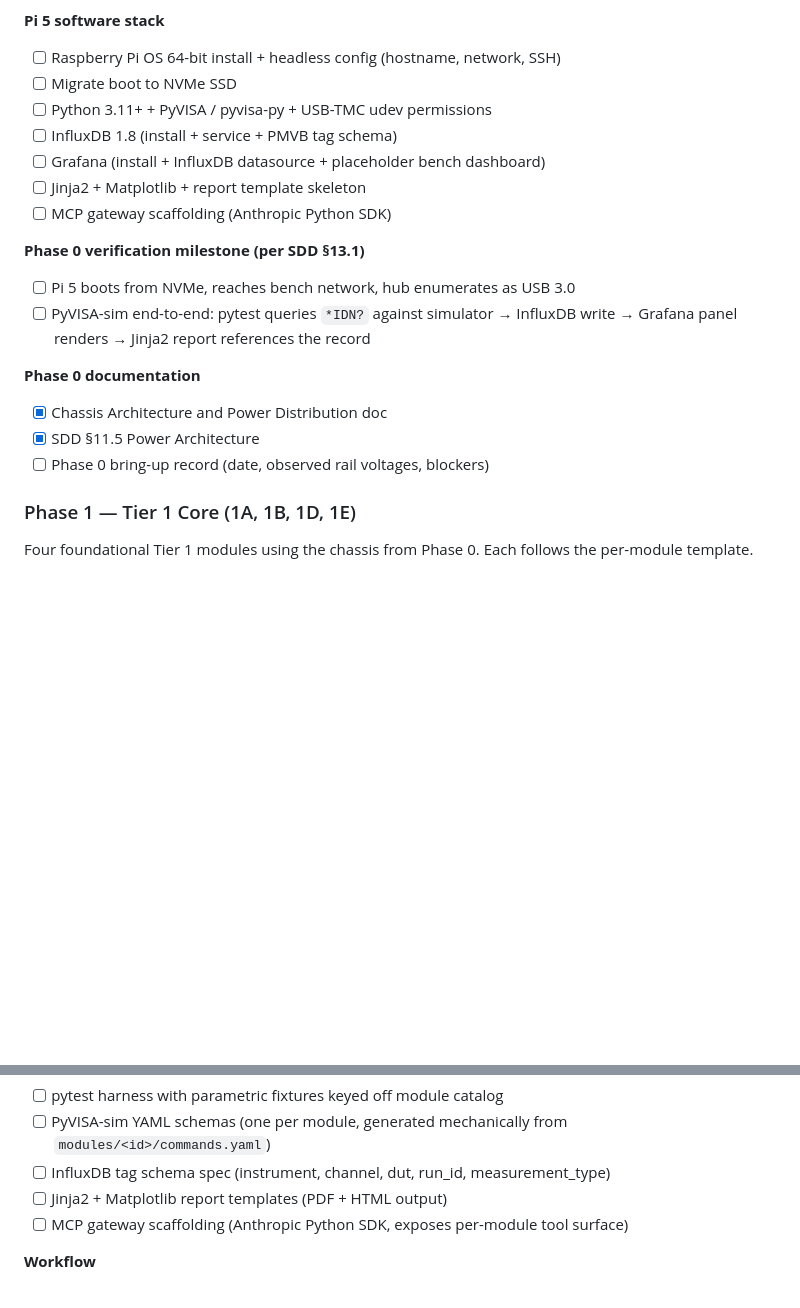
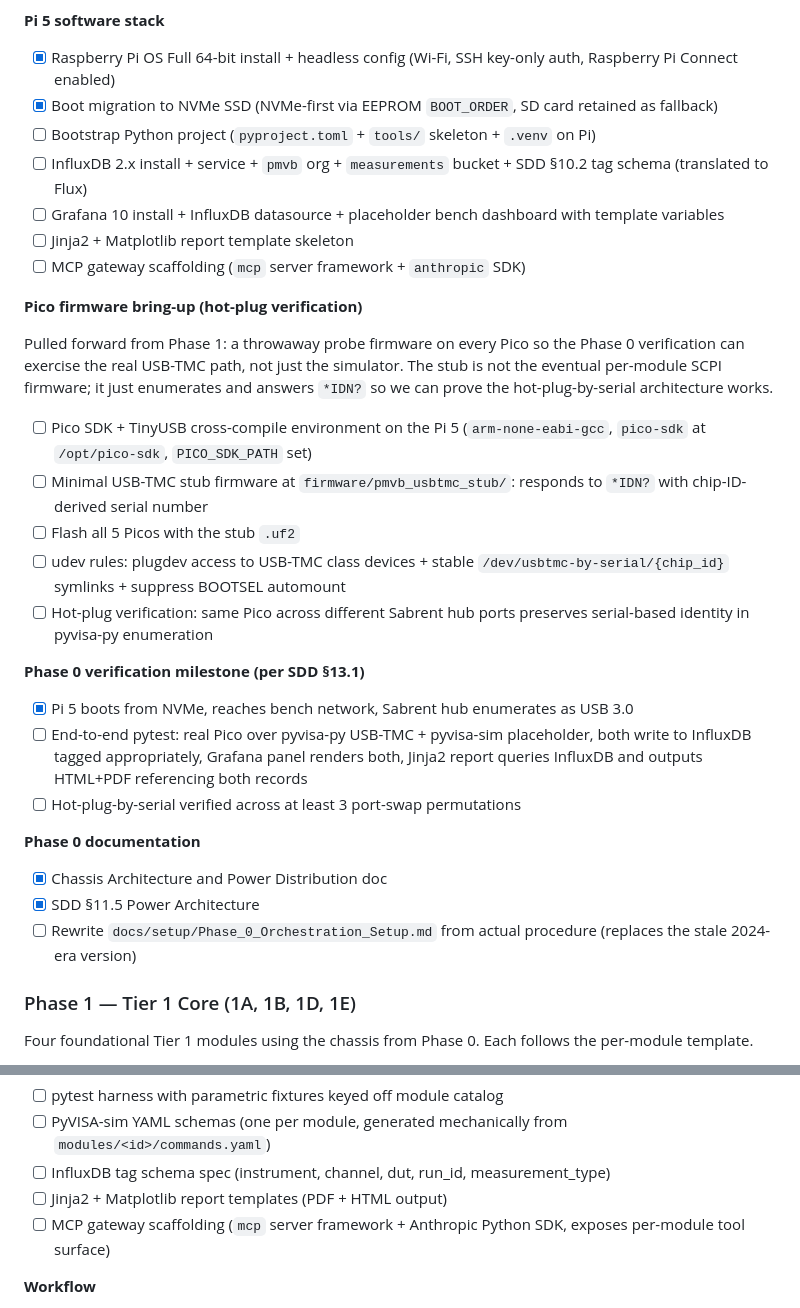
Before and after one commit to Pike1950/poor-mans-validation-bench, a Markdown page: README.md, 2 parts joined by grey strips. Rendered like a GitHub page; blank space fills up the shorter version.

Commit message:
README: Phase 0 tracker update — OS+NVMe done, expand to Pico hot-plug verification, InfluxDB 2.x

```diff
--- a/README.md
+++ b/README.md
@@ -147,24 +147,35 @@ Prototype-first iterative build: order chassis acrylic + one PLA module, slide-t
 
 **Pi 5 software stack**
 
-- [ ] Raspberry Pi OS 64-bit install + headless config (hostname, network, SSH)
-- [ ] Migrate boot to NVMe SSD
-- [ ] Python 3.11+ + PyVISA / pyvisa-py + USB-TMC udev permissions
-- [ ] InfluxDB 1.8 (install + service + PMVB tag schema)
-- [ ] Grafana (install + InfluxDB datasource + placeholder bench dashboard)
-- [ ] Jinja2 + Matplotlib + report template skeleton
-- [ ] MCP gateway scaffolding (Anthropic Python SDK)
+- [x] Raspberry Pi OS Full 64-bit install + headless config (Wi-Fi, SSH key-only auth, Raspberry Pi Connect enabled)
+- [x] Boot migration to NVMe SSD (NVMe-first via EEPROM `BOOT_ORDER`, SD card retained as fallback)
+- [ ] Bootstrap Python project (`pyproject.toml` + `tools/` skeleton + `.venv` on Pi)
+- [ ] InfluxDB 2.x install + service + `pmvb` org + `measurements` bucket + SDD §10.2 tag schema (translated to Flux)
+- [ ] Grafana 10 install + InfluxDB datasource + placeholder bench dashboard with template variables
+- [ ] Jinja2 + Matplotlib report template skeleton
+- [ ] MCP gateway scaffolding (`mcp` server framework + `anthropic` SDK)
+
+**Pico firmware bring-up (hot-plug verification)**
+
+Pulled forward from Phase 1: a throwaway probe firmware on every Pico so the Phase 0 verification can exercise the real USB-TMC path, not just the simulator. The stub is not the eventual per-module SCPI firmware; it just enumerates and answers `*IDN?` so we can prove the hot-plug-by-serial architecture works.
+
+- [ ] Pico SDK + TinyUSB cross-compile environment on the Pi 5 (`arm-none-eabi-gcc`, `pico-sdk` at `/opt/pico-sdk`, `PICO_SDK_PATH` set)
+- [ ] Minimal USB-TMC stub firmware at `firmware/pmvb_usbtmc_stub/`: responds to `*IDN?` with chip-ID-derived serial number
+- [ ] Flash all 5 Picos with the stub `.uf2`
+- [ ] udev rules: plugdev access to USB-TMC class devices + stable `/dev/usbtmc-by-serial/{chip_id}` symlinks + suppress BOOTSEL automount
+- [ ] Hot-plug verification: same Pico across different Sabrent hub ports preserves serial-based identity in pyvisa-py enumeration
 
 **Phase 0 verification milestone (per SDD §13.1)**
 
-- [ ] Pi 5 boots from NVMe, reaches bench network, hub enumerates as USB 3.0
-- [ ] PyVISA-sim end-to-end: pytest queries `*IDN?` against simulator → InfluxDB write → Grafana panel renders → Jinja2 report references the record
+- [x] Pi 5 boots from NVMe, reaches bench network, Sabrent hub enumerates as USB 3.0
+- [ ] End-to-end pytest: real Pico over pyvisa-py USB-TMC + pyvisa-sim placeholder, both write to InfluxDB tagged appropriately, Grafana panel renders both, Jinja2 report queries InfluxDB and outputs HTML+PDF referencing both records
+- [ ] Hot-plug-by-serial verified across at least 3 port-swap permutations
 
 **Phase 0 documentation**
 
 - [x] Chassis Architecture and Power Distribution doc
 - [x] SDD §11.5 Power Architecture
-- [ ] Phase 0 bring-up record (date, observed rail voltages, blockers)
+- [ ] Rewrite `docs/setup/Phase_0_Orchestration_Setup.md` from actual procedure (replaces the stale 2024-era version)
 
 ### Phase 1 — Tier 1 Core (1A, 1B, 1D, 1E)
 
@@ -400,7 +411,7 @@ Continuous work that spans phases.
 - [ ] PyVISA-sim YAML schemas (one per module, generated mechanically from `modules/<id>/commands.yaml`)
 - [ ] InfluxDB tag schema spec (instrument, channel, dut, run_id, measurement_type)
 - [ ] Jinja2 + Matplotlib report templates (PDF + HTML output)
-- [ ] MCP gateway scaffolding (Anthropic Python SDK, exposes per-module tool surface)
+- [ ] MCP gateway scaffolding (`mcp` server framework + Anthropic Python SDK, exposes per-module tool surface)
 
 **Workflow**
 
```
